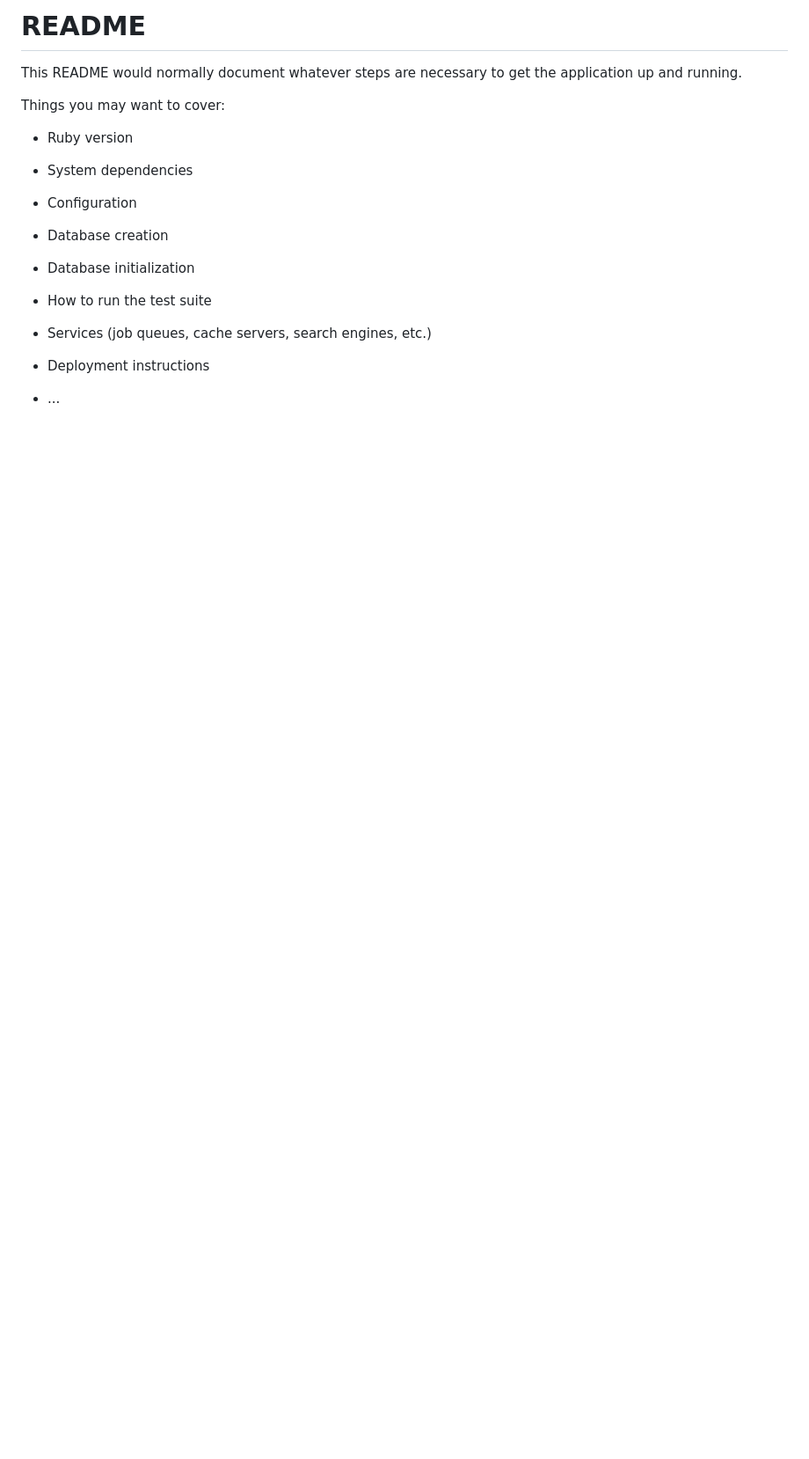
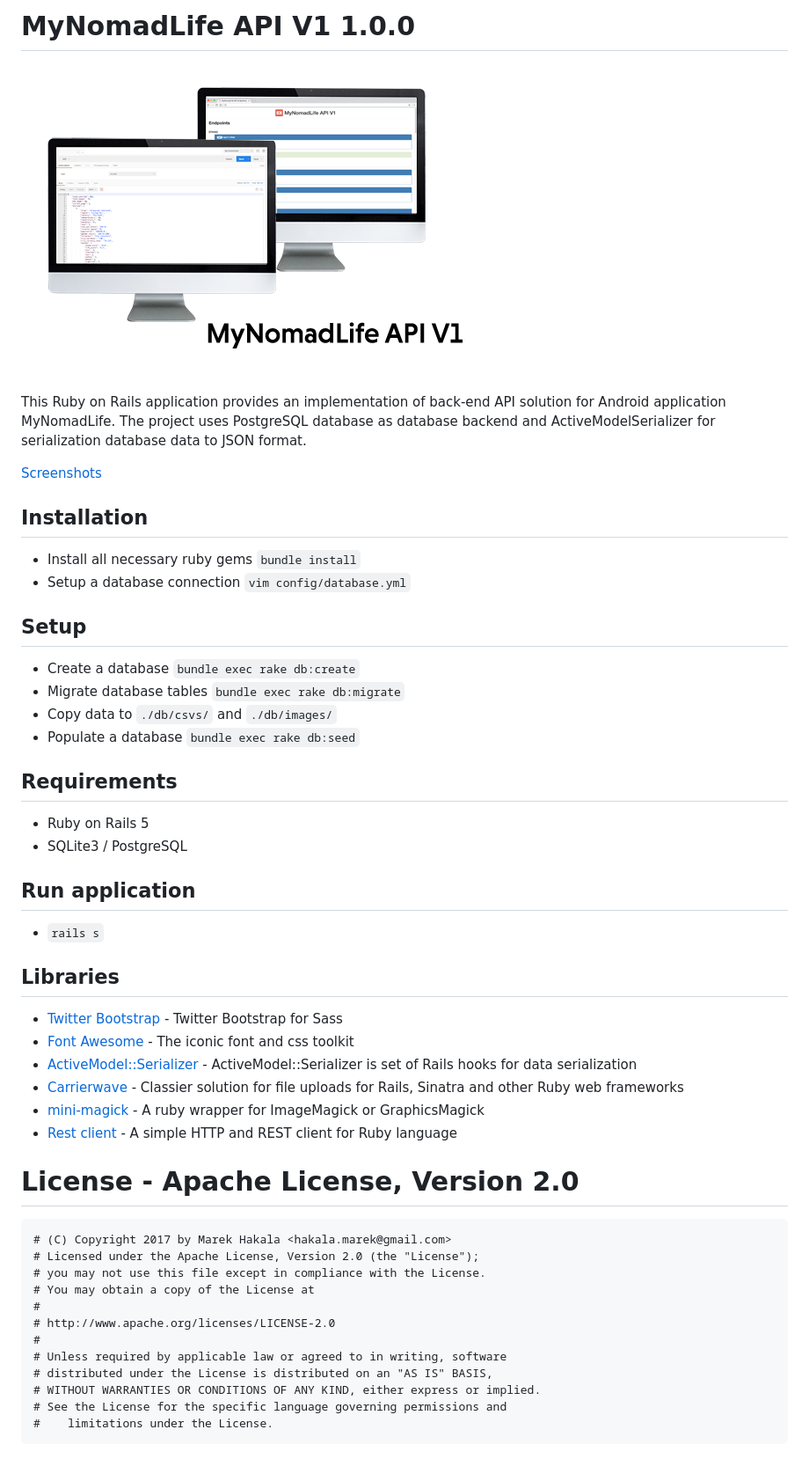
Before and after one commit to marekhakala/mynomadlife-api, a Markdown page: README.md, the part around the change. Shown: that part at 88% size. GitHub-like rendering; pictures changed too: Screenshots/mynomadlifeapi_logo.png (added); blank space fills up the shorter version.

````diff
--- a/README.md
+++ b/README.md
@@ -1,24 +1,54 @@
-# README
+# MyNomadLife API V1 1.0.0
 
-This README would normally document whatever steps are necessary to get the
-application up and running.
+![MyNomadLifeAPI logo](Screenshots/mynomadlifeapi_logo.png)
 
-Things you may want to cover:
+This Ruby on Rails application provides an implementation of back-end API solution for Android application MyNomadLife. The project uses PostgreSQL database as database backend and ActiveModelSerializer for serialization database data to JSON format.
 
-* Ruby version
+[Screenshots](Screenshots/)
 
-* System dependencies
+## Installation
 
-* Configuration
+* Install all necessary ruby gems `bundle install`
+* Setup a database connection `vim config/database.yml`
 
-* Database creation
+## Setup
 
-* Database initialization
+* Create a database `bundle exec rake db:create`
+* Migrate database tables `bundle exec rake db:migrate`
+* Copy data to `./db/csvs/` and `./db/images/`
+* Populate a database `bundle exec rake db:seed`
 
-* How to run the test suite
+## Requirements
 
-* Services (job queues, cache servers, search engines, etc.)
+* Ruby on Rails 5
+* SQLite3 / PostgreSQL
 
-* Deployment instructions
+## Run application
 
-* ...
+* `rails s`
+
+## Libraries
+
+ * [Twitter Bootstrap](https://github.com/twbs/bootstrap-sass) - Twitter Bootstrap for Sass
+ * [Font Awesome](http://fontawesome.io/) - The iconic font and css toolkit
+ * [ActiveModel::Serializer](https://github.com/rails-api/active_model_serializers) - ActiveModel::Serializer is set of Rails hooks for data serialization
+ * [Carrierwave](https://github.com/carrierwaveuploader/carrierwave) - Classier solution for file uploads for Rails, Sinatra and other Ruby web frameworks
+ * [mini-magick](https://github.com/minimagick/minimagick) - A ruby wrapper for ImageMagick or GraphicsMagick
+ * [Rest client](https://github.com/rest-client/rest-client) - A simple HTTP and REST client for Ruby language
+
+# License - Apache License, Version 2.0
+
+```
+# (C) Copyright 2017 by Marek Hakala <hakala.marek@gmail.com>
+# Licensed under the Apache License, Version 2.0 (the "License");
+# you may not use this file except in compliance with the License.
+# You may obtain a copy of the License at
+#
+# http://www.apache.org/licenses/LICENSE-2.0
+#
+# Unless required by applicable law or agreed to in writing, software
+# distributed under the License is distributed on an "AS IS" BASIS,
+# WITHOUT WARRANTIES OR CONDITIONS OF ANY KIND, either express or implied.
+# See the License for the specific language governing permissions and
+#    limitations under the License.
+```
````
Also changed, not shown: Screenshots/README.md (added, +7 -0 lines), Screenshots/0_web_info.png (added), Screenshots/1_http_data_request.png (added).
